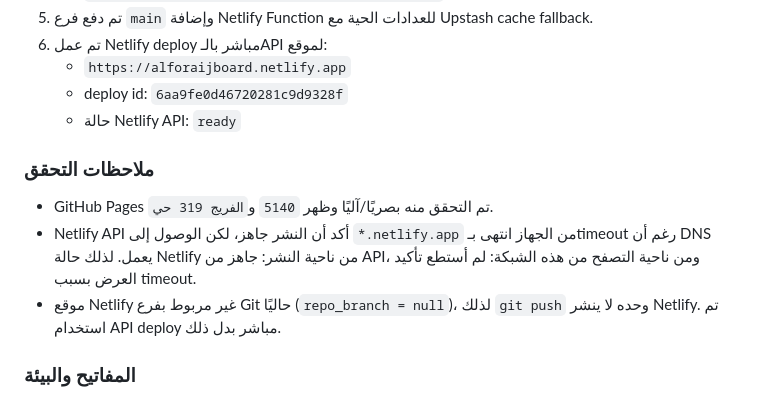
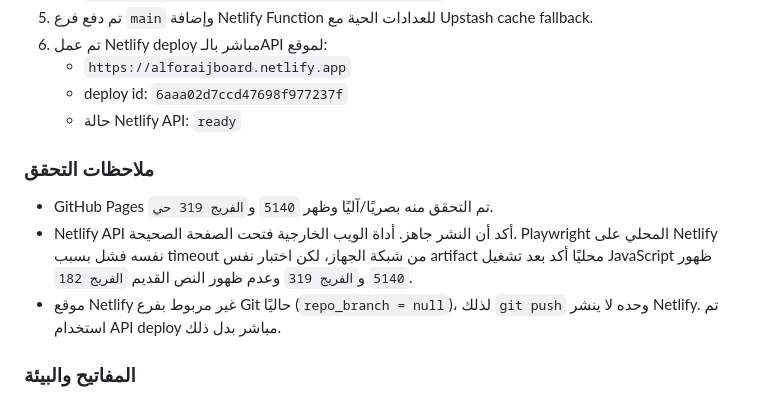
Before and after one commit to ahmedkamalsa/alforaij, a Markdown page: arabic_all.md, the part around the change. Drawn GitHub-style.

Commit message:
docs: record verified netlify dashboard deploy

```diff
--- a/arabic_all.md
+++ b/arabic_all.md
@@ -1226,13 +1226,13 @@ python agent\validate_static_site.py
 5. تم دفع فرع `main` وإضافة Netlify Function للعدادات الحية مع Upstash cache fallback.
 6. تم عمل Netlify deploy مباشر بالـAPI لموقع:
    - `https://alforaijboard.netlify.app`
-   - deploy id: `6aa9fe0d46720281c9d9328f`
+   - deploy id: `6aaa02d7ccd47698f977237f`
    - حالة Netlify API: `ready`
 
 ### ملاحظات التحقق
 
 - GitHub Pages تم التحقق منه بصريًا/آليًا وظهر `5140` و`الفريج 319 حي`.
-- Netlify API أكد أن النشر جاهز، لكن الوصول إلى `*.netlify.app` من الجهاز انتهى بـtimeout رغم أن DNS يعمل. لذلك حالة Netlify من ناحية النشر: جاهز من API، ومن ناحية التصفح من هذه الشبكة: لم أستطع تأكيد العرض بسبب timeout.
+- Netlify API أكد أن النشر جاهز. أداة الويب الخارجية فتحت الصفحة الصحيحة. Playwright المحلي على Netlify نفسه فشل بسبب timeout من شبكة الجهاز، لكن اختبار نفس artifact محليًا أكد بعد تشغيل JavaScript ظهور `5140` و`الفريج 319` وعدم ظهور النص القديم `الفريج 182`.
 - موقع Netlify غير مربوط بفرع Git حاليًا (`repo_branch = null`)، لذلك `git push` وحده لا ينشر Netlify. تم استخدام API deploy مباشر بدل ذلك.
 
 ### المفاتيح والبيئة
```
